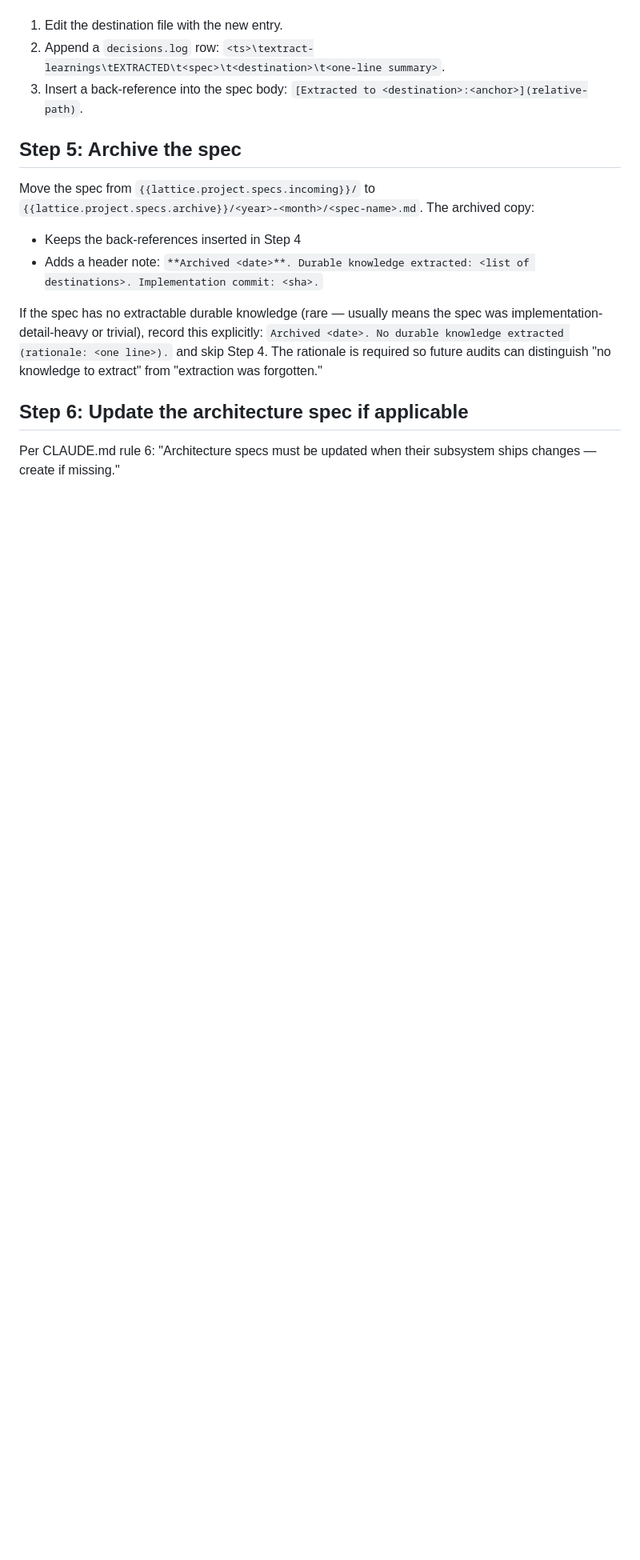
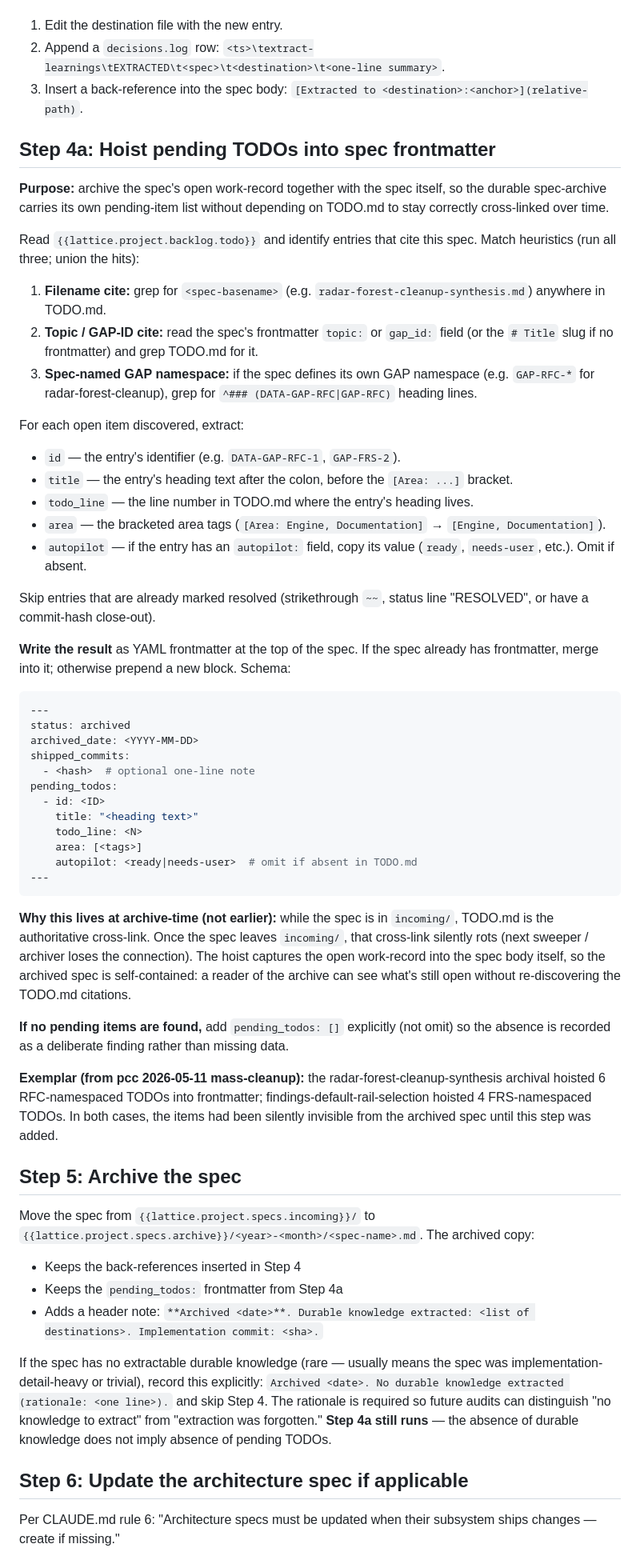
Before and after one commit to lbankurova/lattice, a Markdown page: commands/lattice/extract-learnings.md, the part around one of its changes. Shown at 80% size. Rendered like a GitHub page; blank space fills up the shorter version.

Commit message:
feat(extract-learnings): hoist pending TODOs into spec frontmatter at archive
New Step 4a in the skill: before archiving a spec, scan the project's
TODO.md for items citing the spec (by filename, topic/GAP-ID, or
namespace like GAP-RFC-*) and embed them as `pending_todos:` in the
archived spec's YAML frontmatter.

Schema:
  pending_todos:
    - id: <ID>
      title: "<heading text>"
      todo_line: <N>
      area: [<tags>]
      autopilot: <ready|needs-user>  # optional

Closes a cross-link rot failure mode: archived specs previously lost
their connection to TODO.md silently -- open items remained in TODO.md,
but readers of the archive had no way to discover them without
re-grepping. The hoist makes the archived spec self-contained.

Caught during pcc mass-cleanup 2026-05-11 of 75 incoming specs --
6 RFC-namespaced + 4 FRS-namespaced TODOs would have become orphaned
cross-references on archive. Two specs were hoisted manually that day
(radar-forest-cleanup-synthesis, findings-default-rail-selection)
which surfaced the protocol gap; this codifies it.

Step 4a runs even when "no durable knowledge extracted" rationale is
recorded -- absence of durable knowledge does not imply absence of
pending TODOs.

Topic: extract-learnings-pending-todos-hoist

````diff
--- a/commands/lattice/extract-learnings.md
+++ b/commands/lattice/extract-learnings.md
@@ -59,13 +59,56 @@ Each applied extraction:
 2. Append a `decisions.log` row: `<ts>\textract-learnings\tEXTRACTED\t<spec>\t<destination>\t<one-line summary>`.
 3. Insert a back-reference into the spec body: `[Extracted to <destination>:<anchor>](relative-path)`.
 
+## Step 4a: Hoist pending TODOs into spec frontmatter
+
+**Purpose:** archive the spec's open work-record together with the spec itself, so the durable spec-archive carries its own pending-item list without depending on TODO.md to stay correctly cross-linked over time.
+
+Read `{{lattice.project.backlog.todo}}` and identify entries that cite this spec. Match heuristics (run all three; union the hits):
+
+1. **Filename cite:** grep for `<spec-basename>` (e.g. `radar-forest-cleanup-synthesis.md`) anywhere in TODO.md.
+2. **Topic / GAP-ID cite:** read the spec's frontmatter `topic:` or `gap_id:` field (or the `# Title` slug if no frontmatter) and grep TODO.md for it.
+3. **Spec-named GAP namespace:** if the spec defines its own GAP namespace (e.g. `GAP-RFC-*` for radar-forest-cleanup), grep for `^### (DATA-GAP-RFC|GAP-RFC)` heading lines.
+
+For each open item discovered, extract:
+- `id` — the entry's identifier (e.g. `DATA-GAP-RFC-1`, `GAP-FRS-2`).
+- `title` — the entry's heading text after the colon, before the `[Area: ...]` bracket.
+- `todo_line` — the line number in TODO.md where the entry's heading lives.
+- `area` — the bracketed area tags (`[Area: Engine, Documentation]` → `[Engine, Documentation]`).
+- `autopilot` — if the entry has an `autopilot:` field, copy its value (`ready`, `needs-user`, etc.). Omit if absent.
+
+Skip entries that are already marked resolved (strikethrough `~~`, status line "RESOLVED", or have a commit-hash close-out).
+
+**Write the result** as YAML frontmatter at the top of the spec. If the spec already has frontmatter, merge into it; otherwise prepend a new block. Schema:
+
+```yaml
+---
+status: archived
+archived_date: <YYYY-MM-DD>
+shipped_commits:
+  - <hash>  # optional one-line note
+pending_todos:
+  - id: <ID>
+    title: "<heading text>"
+    todo_line: <N>
+    area: [<tags>]
+    autopilot: <ready|needs-user>  # omit if absent in TODO.md
+---
+```
+
+**Why this lives at archive-time (not earlier):** while the spec is in `incoming/`, TODO.md is the authoritative cross-link. Once the spec leaves `incoming/`, that cross-link silently rots (next sweeper / archiver loses the connection). The hoist captures the open work-record into the spec body itself, so the archived spec is self-contained: a reader of the archive can see what's still open without re-discovering the TODO.md citations.
+
+**If no pending items are found,** add `pending_todos: []` explicitly (not omit) so the absence is recorded as a deliberate finding rather than missing data.
+
+**Exemplar (from pcc 2026-05-11 mass-cleanup):** the radar-forest-cleanup-synthesis archival hoisted 6 RFC-namespaced TODOs into frontmatter; findings-default-rail-selection hoisted 4 FRS-namespaced TODOs. In both cases, the items had been silently invisible from the archived spec until this step was added.
+
 ## Step 5: Archive the spec
 
 Move the spec from `{{lattice.project.specs.incoming}}/` to `{{lattice.project.specs.archive}}/<year>-<month>/<spec-name>.md`. The archived copy:
 - Keeps the back-references inserted in Step 4
+- Keeps the `pending_todos:` frontmatter from Step 4a
 - Adds a header note: `**Archived <date>**. Durable knowledge extracted: <list of destinations>. Implementation commit: <sha>.`
 
-If the spec has no extractable durable knowledge (rare — usually means the spec was implementation-detail-heavy or trivial), record this explicitly: `Archived <date>. No durable knowledge extracted (rationale: <one line>).` and skip Step 4. The rationale is required so future audits can distinguish "no knowledge to extract" from "extraction was forgotten."
+If the spec has no extractable durable knowledge (rare — usually means the spec was implementation-detail-heavy or trivial), record this explicitly: `Archived <date>. No durable knowledge extracted (rationale: <one line>).` and skip Step 4. The rationale is required so future audits can distinguish "no knowledge to extract" from "extraction was forgotten." **Step 4a still runs** — the absence of durable knowledge does not imply absence of pending TODOs.
 
 ## Step 6: Update the architecture spec if applicable
 
````
Also changed, not shown: other parts of commands/lattice/extract-learnings.md (+1 -0 lines).
